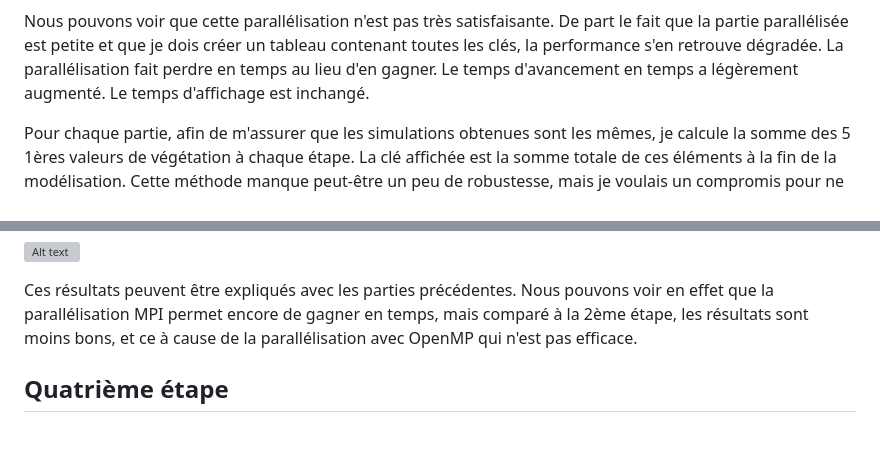
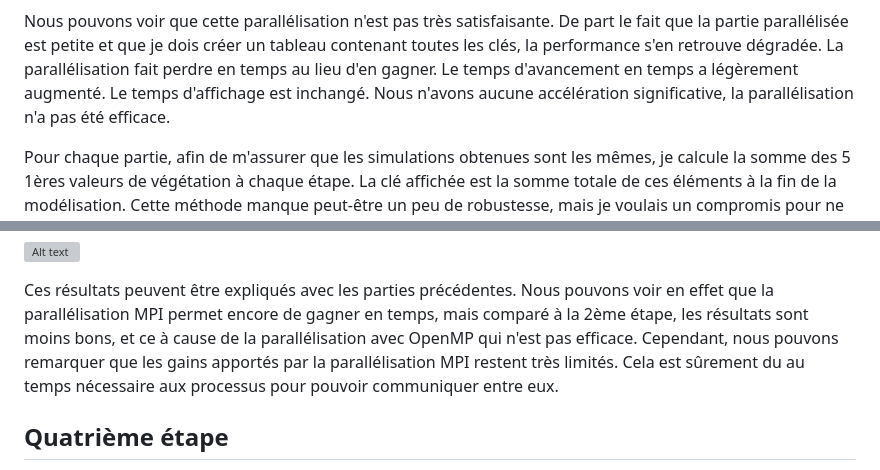
Before and after one commit to thaddee95/OS02-MORGAND-Thaddee, a Markdown page: projet/src/Readme.md, 2 parts joined by grey strips. Rendered like a GitHub page; blank space fills up the shorter version; grey boxes are pictures that could not be loaded.

Commit message:
Update Readme.md
Rédaction du rapport

```diff
--- a/projet/src/Readme.md
+++ b/projet/src/Readme.md
@@ -50,6 +50,7 @@ Nombre de threads |Temps d'affichage moyen | Temps d'avancement en temps moyen |
 
 Nous pouvons voir que cette parallélisation n'est pas très satisfaisante. De part le fait que la partie parallélisée est petite et que je dois créer un tableau contenant toutes les clés, la performance s'en retrouve dégradée.
 La parallélisation fait perdre en temps au lieu d'en gagner. Le temps d'avancement en temps a légèrement augmenté. Le temps d'affichage est inchangé.
+Nous n'avons aucune accélération significative, la parallélisation n'a pas été efficace.
 
 Pour chaque partie, afin de m'assurer que les simulations obtenues sont les mêmes, je calcule la somme des 5 1ères valeurs de végétation à chaque étape.
 La clé affichée est la somme totale de ces éléments à la fin de la modélisation. Cette méthode manque peut-être un peu de robustesse, mais je voulais un compromis pour ne pas perdre en temps de calcul. La clé que j'ai obtenue de cette manière est : 732360.
@@ -85,6 +86,7 @@ Nombre de threads |Temps d'affichage moyen | Temps d'avancement en temps moyen |
 ![Alt text](https://github.com/thaddee95/OS02-MORGAND-Thaddee/blob/main/projet/src/images/Q3_Temps_total.png)
 
 Ces résultats peuvent être expliqués avec les parties précédentes. Nous pouvons voir en effet que la parallélisation MPI permet encore de gagner en temps, mais comparé à la 2ème étape, les résultats sont moins bons, et ce à cause de la parallélisation avec OpenMP qui n'est pas efficace.
+Cependant, nous pouvons remarquer que les gains apportés par la parallélisation MPI restent très limités. Cela est sûrement du au temps nécessaire aux processus pour pouvoir communiquer entre eux.
 
 ## Quatrième étape
 
```
